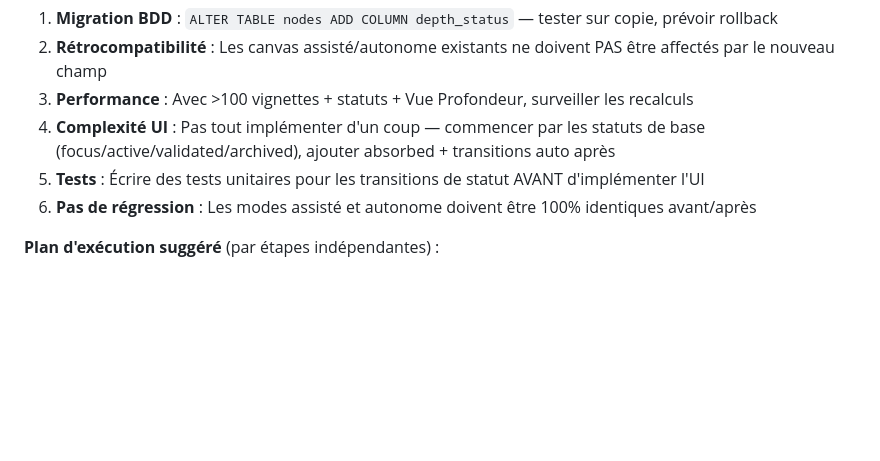
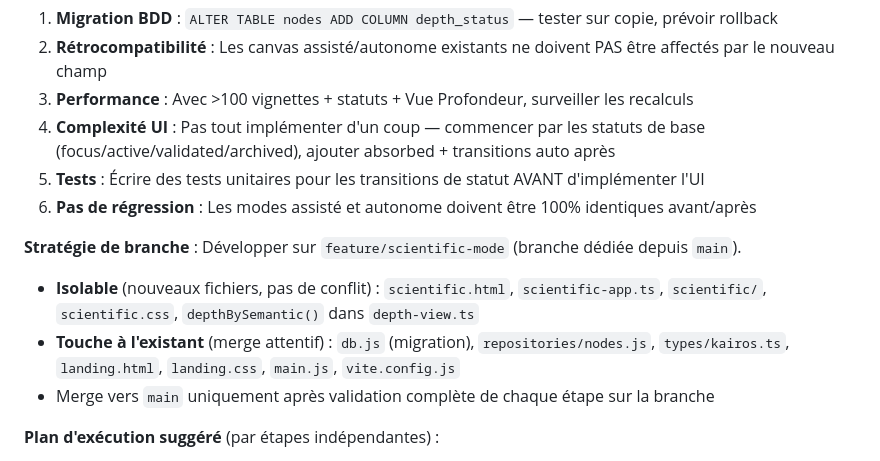
Before and after one commit to Kairos-commu/site-de-recherche, a Markdown page: docs/ROADMAP.md, the part around the change. Drawn GitHub-style; blank space fills up the shorter version.

Commit message:
docs: sync from Kairos 2026-02-19

```diff
--- a/docs/ROADMAP.md
+++ b/docs/ROADMAP.md
@@ -191,6 +191,11 @@ Statuts potentiels futurs : `hypothesis`, `contradicted`, `pending-review`.
 5. **Tests** : Écrire des tests unitaires pour les transitions de statut AVANT d'implémenter l'UI
 6. **Pas de régression** : Les modes assisté et autonome doivent être 100% identiques avant/après
 
+**Stratégie de branche** : Développer sur `feature/scientific-mode` (branche dédiée depuis `main`).
+- **Isolable** (nouveaux fichiers, pas de conflit) : `scientific.html`, `scientific-app.ts`, `scientific/`, `scientific.css`, `depthBySemantic()` dans `depth-view.ts`
+- **Touche à l'existant** (merge attentif) : `db.js` (migration), `repositories/nodes.js`, `types/kairos.ts`, `landing.html`, `landing.css`, `main.js`, `vite.config.js`
+- Merge vers `main` uniquement après validation complète de chaque étape sur la branche
+
 **Plan d'exécution suggéré** (par étapes indépendantes) :
 1. Migration BDD + types TS + repository (sans UI)
 2. `depthBySemantic()` dans depth-view.ts (testable isolément)
```
